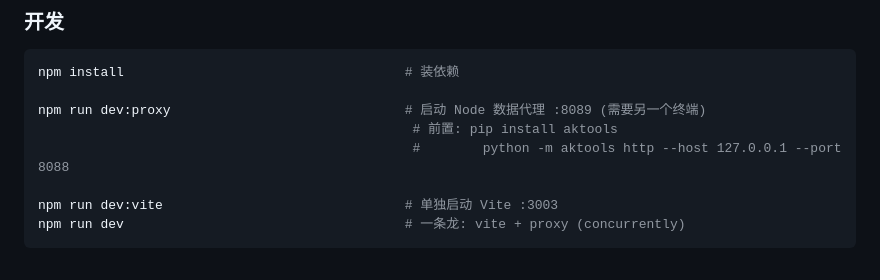
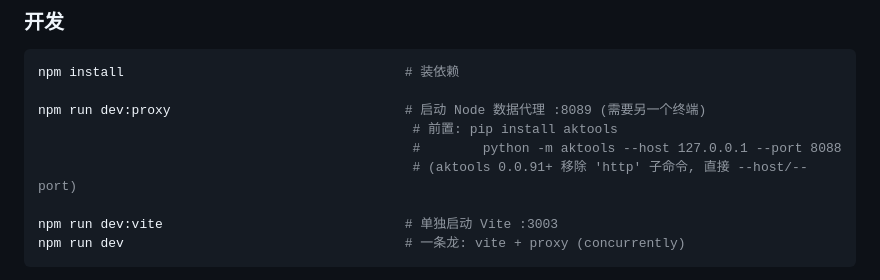
Before and after one commit to huaanwu/-, a Markdown page: CLAUDE.md, the part around the change. Drawn GitHub-style.

Commit message:
docs(CLAUDE.md): 修 aktools 0.0.91+ 启动命令 (移除 http 子命令)
aktools 0.0.91 改 CLI: 'python -m aktools http --host/--port' 已无效,
正确语法是 'python -m aktools --host 127.0.0.1 --port 8088'
(已实测可起服务, /api/public/stock_market_pe_lg 返回 200)

```diff
--- a/CLAUDE.md
+++ b/CLAUDE.md
@@ -17,7 +17,8 @@ npm install                                    # 装依赖
 
 npm run dev:proxy                              # 启动 Node 数据代理 :8089 (需要另一个终端)
                                                 # 前置: pip install aktools
-                                                #        python -m aktools http --host 127.0.0.1 --port 8088
+                                                #        python -m aktools --host 127.0.0.1 --port 8088
+                                                # (aktools 0.0.91+ 移除 'http' 子命令, 直接 --host/--port)
 
 npm run dev:vite                               # 单独启动 Vite :3003
 npm run dev                                    # 一条龙: vite + proxy (concurrently)
```
